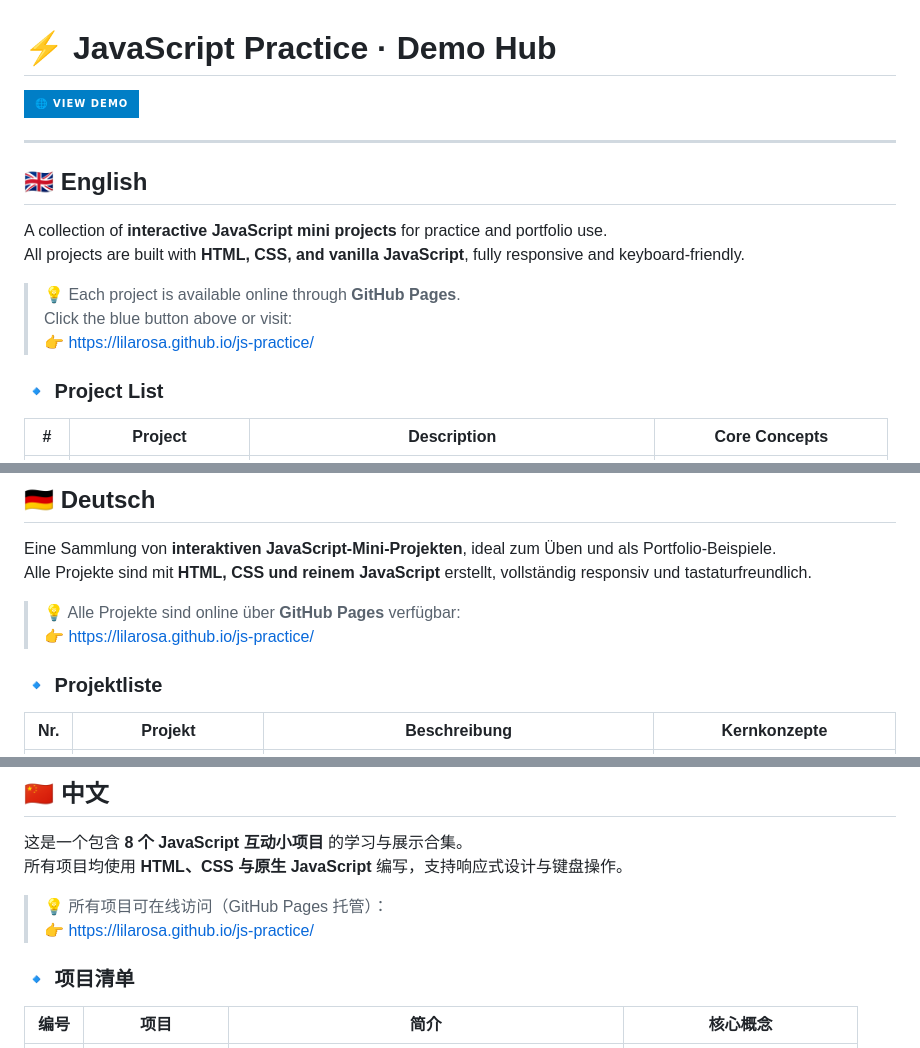
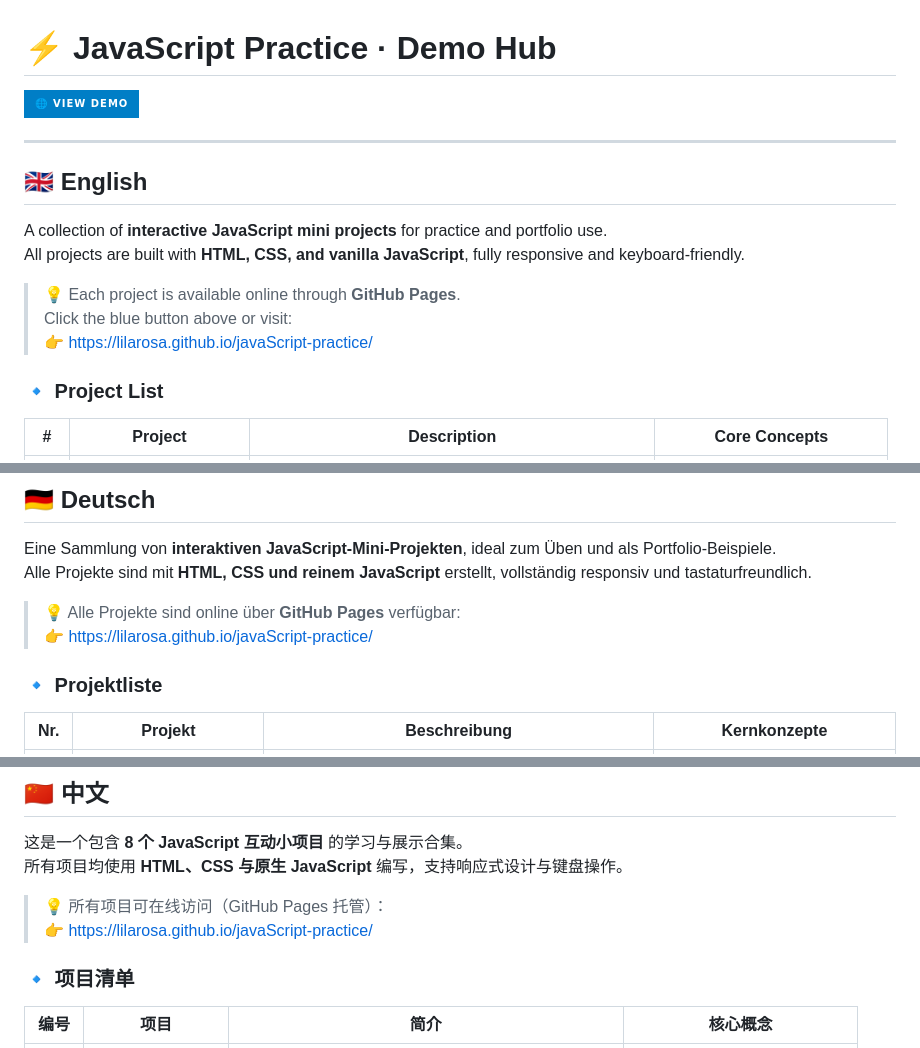
Before and after one commit to lilarosa/js-practice, a Markdown page: README.md, 3 parts joined by grey strips. GitHub-like rendering; badges without logos.

```diff
--- a/README.md
+++ b/README.md
@@ -11,7 +11,7 @@ All projects are built with **HTML, CSS, and vanilla JavaScript**, fully respons
 
 > 💡 Each project is available online through **GitHub Pages**.
 > Click the blue button above or visit:
-> 👉 https://lilarosa.github.io/js-practice/
+> 👉 https://lilarosa.github.io/javaScript-practice/
 
 ### 🔹 Project List
 | # | Project | Description | Core Concepts |
@@ -33,7 +33,7 @@ Eine Sammlung von **interaktiven JavaScript-Mini-Projekten**, ideal zum Üben un
 Alle Projekte sind mit **HTML, CSS und reinem JavaScript** erstellt, vollständig responsiv und tastaturfreundlich.
 
 > 💡 Alle Projekte sind online über **GitHub Pages** verfügbar:
-> 👉 https://lilarosa.github.io/js-practice/
+> 👉 https://lilarosa.github.io/javaScript-practice/
 
 ### 🔹 Projektliste
 | Nr. | Projekt | Beschreibung | Kernkonzepte |
@@ -55,7 +55,7 @@ Alle Projekte sind mit **HTML, CSS und reinem JavaScript** erstellt, vollständi
 所有项目均使用 **HTML、CSS 与原生 JavaScript** 编写，支持响应式设计与键盘操作。
 
 > 💡 所有项目可在线访问（GitHub Pages 托管）：
-> 👉 https://lilarosa.github.io/js-practice/
+> 👉 https://lilarosa.github.io/javaScript-practice/
 
 ### 🔹 项目清单
 | 编号 | 项目 | 简介 | 核心概念 |
```
Also changed, not shown: other parts of README.md (+2 -2 lines).
